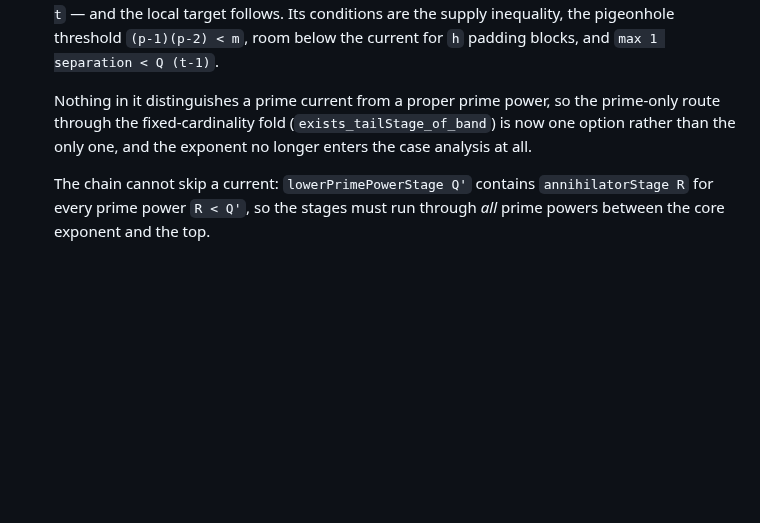
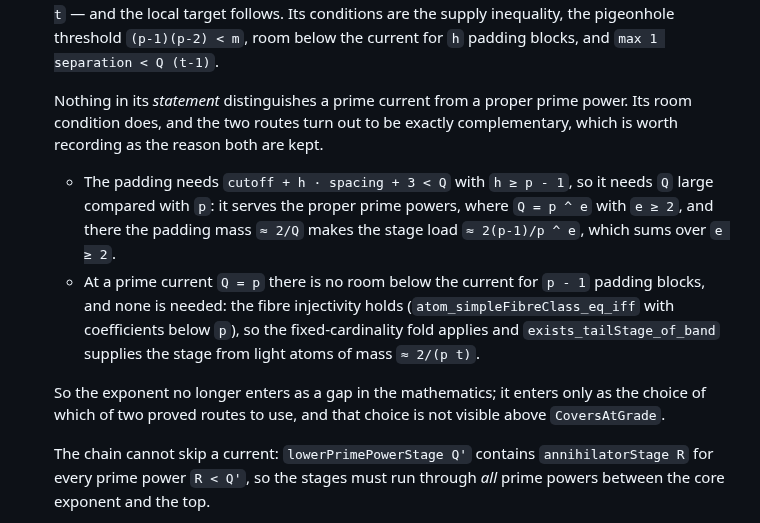
Before and after one commit to Yuren-Tang/erdos-289, a Markdown page: ROADMAP.md, the part around the change. GitHub-like rendering; blank space fills up the shorter version.

Commit message:
Record why both routes to the local target are kept
The padding route needs room below the current for `p - 1` blocks, so it serves
the proper prime powers; a prime current has no such room and needs none, since
its fibre injectivity makes the fixed-cardinality fold apply.  The two are
complementary rather than alternative, and neither is visible above
`CoversAtGrade`.

Co-Authored-By: Claude Opus 5 <noreply@anthropic.com>
Claude-Session: https://claude.ai/code/session_01AhmTPZSz9Aoh7mkNavCs9B

```diff
--- a/ROADMAP.md
+++ b/ROADMAP.md
@@ -306,10 +306,23 @@ What is left is therefore three items, one heavy and two coupled.
   threshold `(p-1)(p-2) < m`, room below the current for `h` padding blocks,
   and `max 1 separation < Q (t-1)`.
 
-  Nothing in it distinguishes a prime current from a proper prime power, so the
-  prime-only route through the fixed-cardinality fold
-  (`exists_tailStage_of_band`) is now one option rather than the only one, and
-  the exponent no longer enters the case analysis at all.
+  Nothing in its *statement* distinguishes a prime current from a proper prime
+  power.  Its room condition does, and the two routes turn out to be exactly
+  complementary, which is worth recording as the reason both are kept.
+
+  * The padding needs `cutoff + h · spacing + 3 < Q` with `h ≥ p - 1`, so it
+    needs `Q` large compared with `p`: it serves the proper prime powers, where
+    `Q = p ^ e` with `e ≥ 2`, and there the padding mass `≈ 2/Q` makes the
+    stage load `≈ 2(p-1)/p ^ e`, which sums over `e ≥ 2`.
+  * At a prime current `Q = p` there is no room below the current for `p - 1`
+    padding blocks, and none is needed: the fibre injectivity holds
+    (`atom_simpleFibreClass_eq_iff` with coefficients below `p`), so the
+    fixed-cardinality fold applies and `exists_tailStage_of_band` supplies the
+    stage from light atoms of mass `≈ 2/(p t)`.
+
+  So the exponent no longer enters as a gap in the mathematics; it enters only
+  as the choice of which of two proved routes to use, and that choice is not
+  visible above `CoversAtGrade`.
 
   The chain cannot skip a current: `lowerPrimePowerStage Q'` contains
   `annihilatorStage R` for every prime power `R < Q'`, so the stages must run
```
